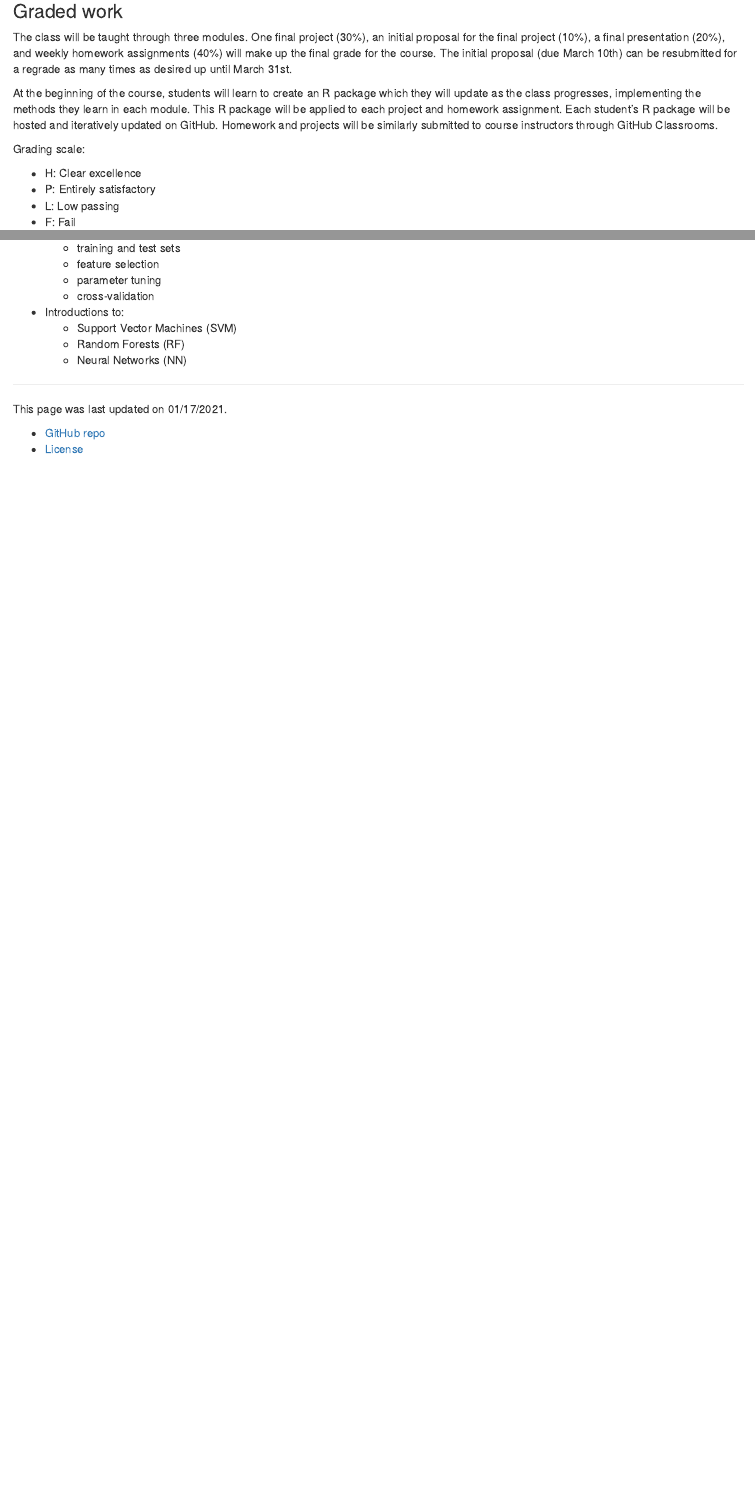
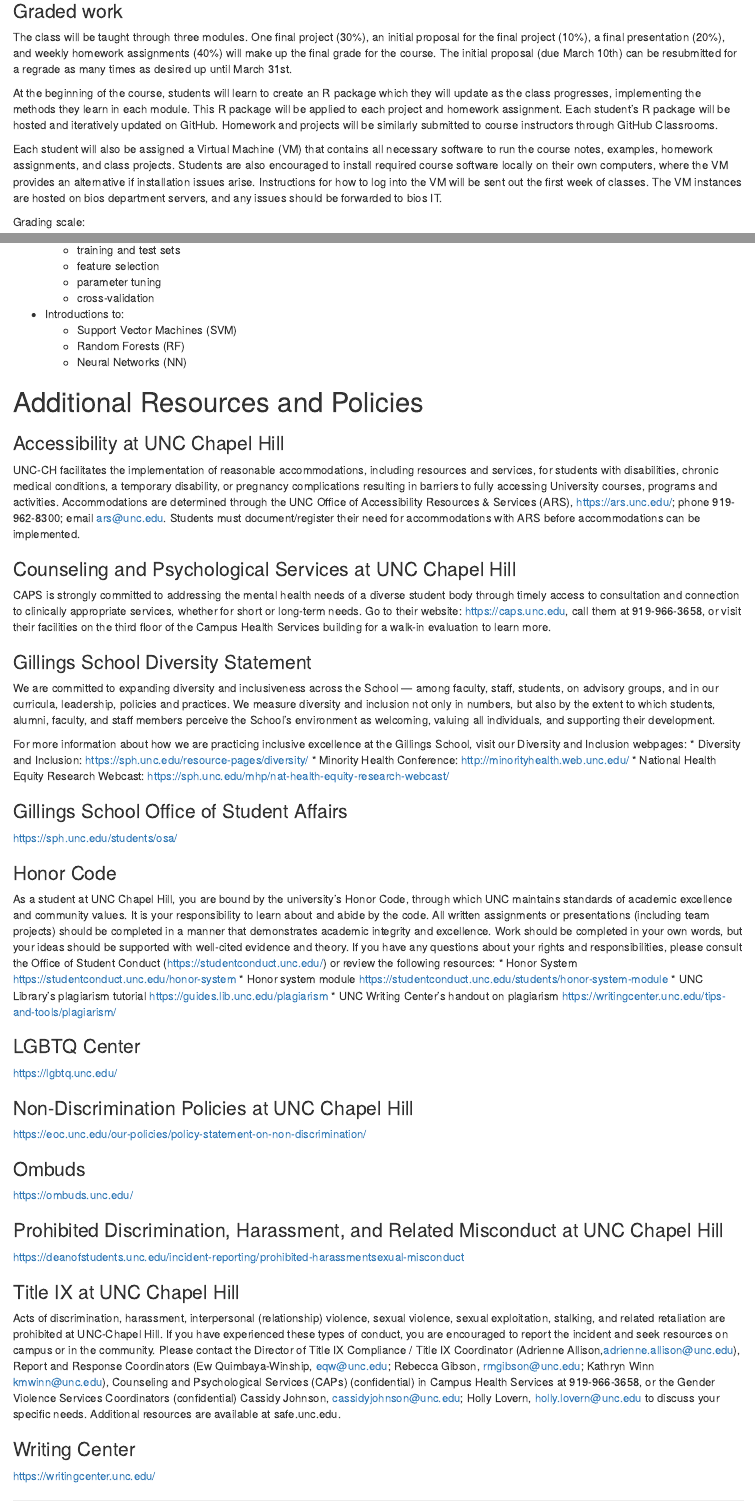
Before and after one commit to biodatascience/statcomp, an R Markdown document (syllabus.Rmd): the page in a window 1100 px wide, from 1030 px down before the commit and from 1370 px down after it, so that both start at the same text, and a second part further down, joined at a grey line. Rendered offline with R 4.5, knitr and Pandoc, with nearby package versions.

Commit message:
syllabus update to reflect current SPH requirements

```diff
--- a/syllabus.Rmd
+++ b/syllabus.Rmd
@@ -67,6 +83,8 @@ package will be hosted and iteratively updated on GitHub. Homework
 and projects will be similarly submitted to course instructors through
 GitHub Classrooms.
 
+Each student will also be assigned a Virtual Machine (VM) that contains all necessary software to run the course notes, examples, homework assignments, and class projects.  Students are also encouraged to install required course software locally on their own computers, where the VM provides an alternative if installation issues arise. Instructions for how to log into the VM will be sent out the first week of classes.  The VM instances are hosted on bios department servers, and any issues should be forwarded to bios IT.
+
 Grading scale:
 
 * H: Clear excellence
@@ -126,6 +144,55 @@ be due on the last week of regular classes.
     - Random Forests (RF)
     - Neural Networks (NN)
 
+# Additional Resources and Policies
+
+### Accessibility at UNC Chapel Hill
+
+UNC-CH facilitates the implementation of reasonable accommodations, including resources and services, for students with disabilities, chronic medical conditions, a temporary disability, or pregnancy complications resulting in barriers to fully accessing University courses, programs and activities.  Accommodations are determined through the UNC Office of Accessibility Resources & Services (ARS), https://ars.unc.edu/; phone 919-962-8300; email ars@unc.edu. Students must document/register their need for accommodations with ARS before accommodations can be implemented.
+
+### Counseling and Psychological Services at UNC Chapel Hill
+CAPS is strongly committed to addressing the mental health needs of a diverse student body through timely access to consultation and connection to clinically appropriate services, whether for short or long-term needs. Go to their website: https://caps.unc.edu, call them at 919-966-3658, or visit their facilities on the third floor of the Campus Health Services building for a walk-in evaluation to learn more.
+
+### Gillings School Diversity Statement
+We are committed to expanding diversity and inclusiveness across the School — among faculty, staff, students, on advisory groups, and in our curricula, leadership, policies and practices. We measure diversity and inclusion not only in numbers, but also by the extent to which students, alumni, faculty, and staff members perceive the School’s environment as welcoming, valuing all individuals, and supporting their development.
+
+For more information about how we are practicing inclusive excellence at the Gillings School, visit our Diversity and Inclusion webpages:
+*	Diversity and Inclusion: https://sph.unc.edu/resource-pages/diversity/
+*	Minority Health Conference: http://minorityhealth.web.unc.edu/
+*	National Health Equity Research Webcast: https://sph.unc.edu/mhp/nat-health-equity-research-webcast/
+
+### Gillings School Office of Student Affairs
+https://sph.unc.edu/students/osa/
+
+### Honor Code
+As a student at UNC Chapel Hill, you are bound by the university’s Honor Code, through which UNC maintains standards of academic excellence and community values. It is your responsibility to learn about and abide by the code.  All written assignments or presentations (including team projects) should be completed in a manner that demonstrates academic integrity and excellence. Work should be completed in your own words, but your ideas should be supported with well-cited evidence and theory.  If you have any questions about your rights and responsibilities, please consult the Office of Student Conduct (https://studentconduct.unc.edu/) or review the following resources:
+*	Honor System
+https://studentconduct.unc.edu/honor-system
+*	Honor system module
+https://studentconduct.unc.edu/students/honor-system-module
+*	UNC Library’s plagiarism tutorial
+https://guides.lib.unc.edu/plagiarism
+*	UNC Writing Center’s handout on plagiarism
+https://writingcenter.unc.edu/tips-and-tools/plagiarism/
+
+### LGBTQ Center
+https://lgbtq.unc.edu/
+
+### Non-Discrimination Policies at UNC Chapel Hill
+https://eoc.unc.edu/our-policies/policy-statement-on-non-discrimination/
+
+### Ombuds
+https://ombuds.unc.edu/
+
+### Prohibited Discrimination, Harassment, and Related Misconduct at UNC Chapel Hill
+https://deanofstudents.unc.edu/incident-reporting/prohibited-harassmentsexual-misconduct
+
+### Title IX at UNC Chapel Hill
+Acts of discrimination, harassment, interpersonal (relationship) violence, sexual violence, sexual exploitation, stalking, and related retaliation are prohibited at UNC-Chapel Hill. If you have experienced these types of conduct, you are encouraged to report the incident and seek resources on campus or in the community.  Please contact the Director of Title IX Compliance / Title IX Coordinator (Adrienne Allison,adrienne.allison@unc.edu), Report and Response Coordinators (Ew Quimbaya-Winship, eqw@unc.edu; Rebecca Gibson, rmgibson@unc.edu; Kathryn Winn kmwinn@unc.edu), Counseling and Psychological Services (CAPs) (confidential) in Campus Health Services at 919-966-3658, or the Gender Violence Services Coordinators (confidential) Cassidy Johnson, cassidyjohnson@unc.edu; Holly Lovern, holly.lovern@unc.edu to discuss your specific needs.  Additional resources are available at safe.unc.edu.
+
+### Writing Center
+https://writingcenter.unc.edu/
+
 ---
 
 This page was last updated on `r format(Sys.time(), "%m/%d/%Y")`.
```
Also changed, not shown: syllabus.html, syllabus.Rmd (60 more changed lines).
